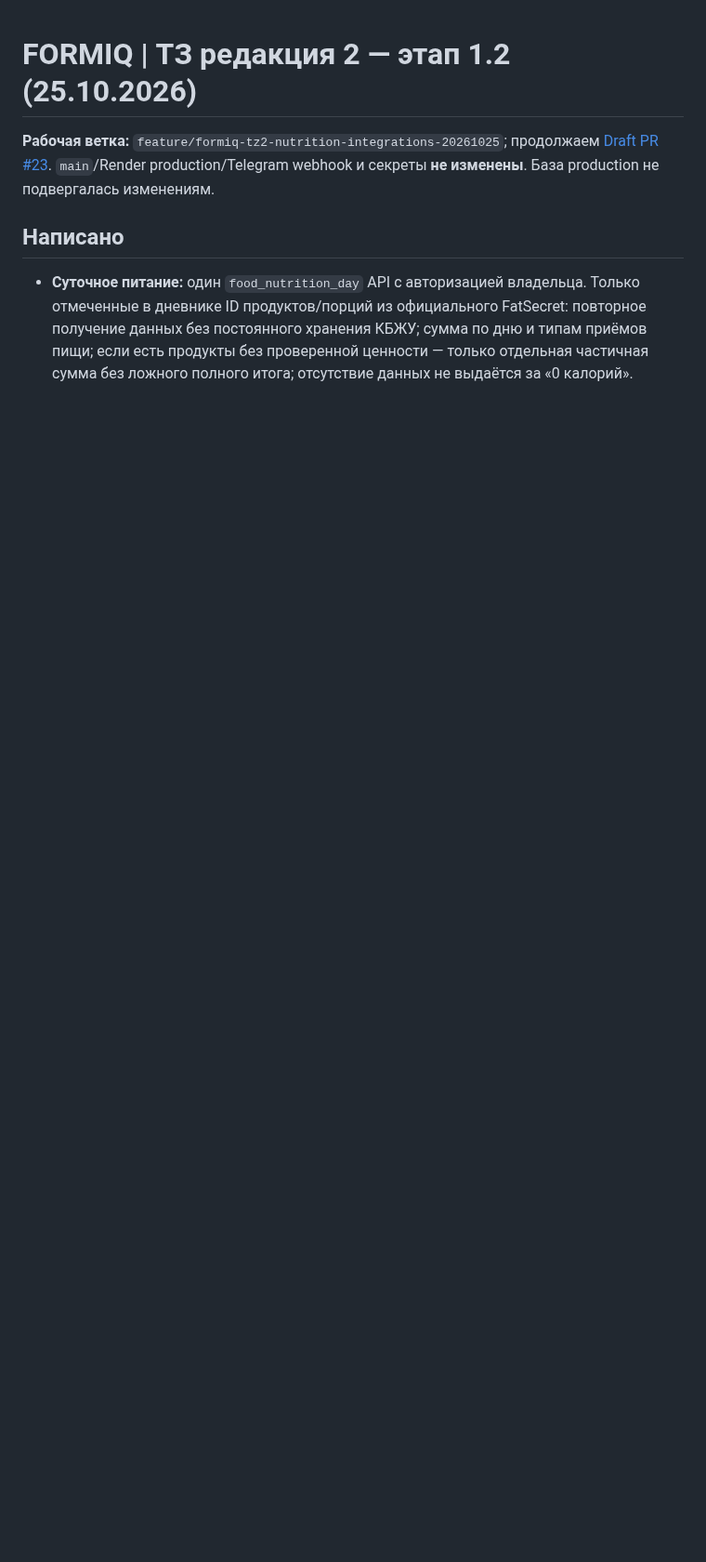
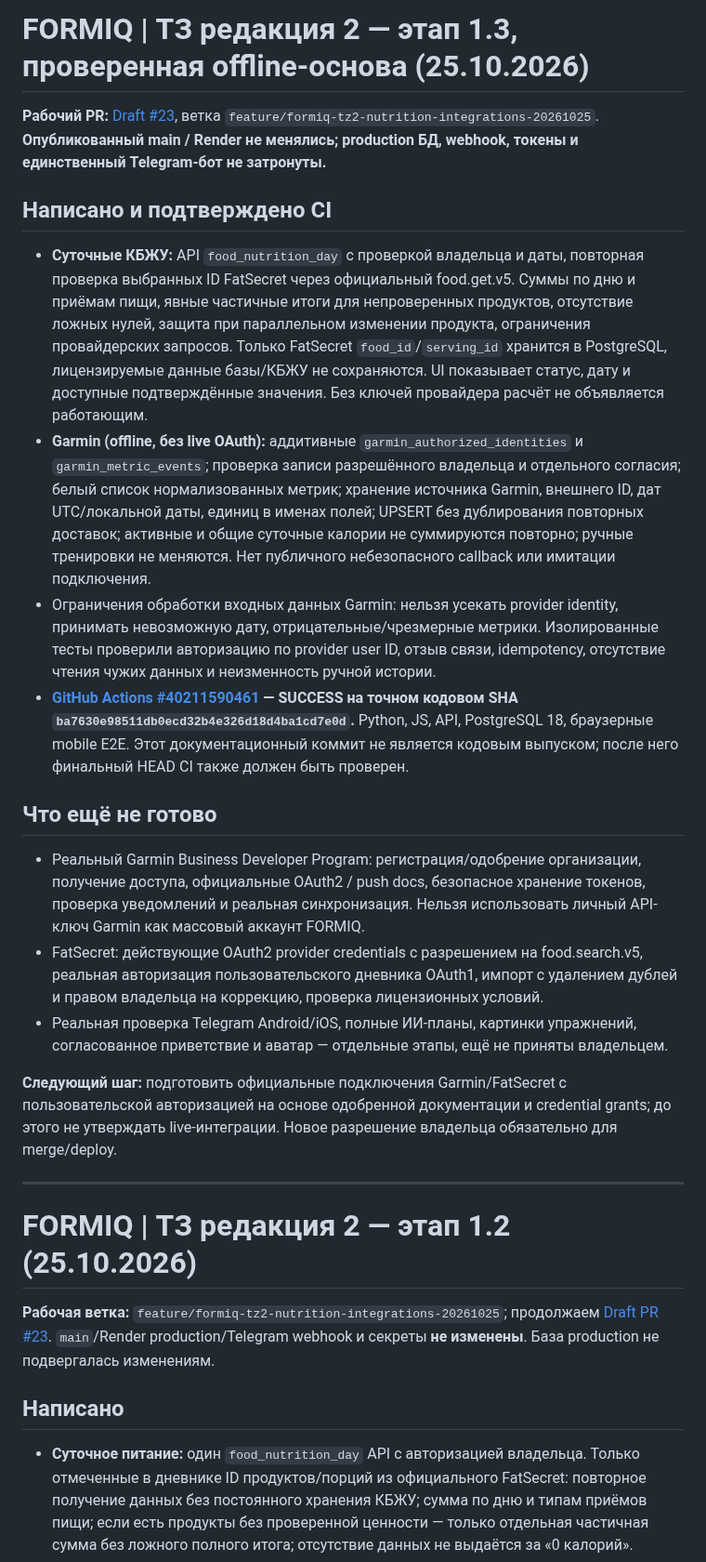
Before and after one commit to smirnovka907-crypto/formiq-bot, a Markdown page: docs/PROJECT_STATUS.md, the part around the change. Shown at 93% size. Rendered like a GitHub page; blank space fills up the shorter version.

Commit message:
docs: record verified TZ2 nutrition and Garmin offline integration, remaining OAuth blockers

```diff
--- a/docs/PROJECT_STATUS.md
+++ b/docs/PROJECT_STATUS.md
@@ -1,3 +1,22 @@
+# FORMIQ | ТЗ редакция 2 — этап 1.3, проверенная offline-основа (25.10.2026)
+
+**Рабочий PR:** [Draft #23](https://github.com/smirnovka907-crypto/formiq-bot/pull/23), ветка `feature/formiq-tz2-nutrition-integrations-20261025`. **Опубликованный main / Render не менялись; production БД, webhook, токены и единственный Telegram-бот не затронуты.**
+
+## Написано и подтверждено CI
+- **Суточные КБЖУ:** API `food_nutrition_day` с проверкой владельца и даты, повторная проверка выбранных ID FatSecret через официальный food.get.v5. Суммы по дню и приёмам пищи, явные частичные итоги для непроверенных продуктов, отсутствие ложных нулей, защита при параллельном изменении продукта, ограничения провайдерских запросов. Только FatSecret `food_id`/`serving_id` хранится в PostgreSQL, лицензируемые данные базы/КБЖУ не сохраняются. UI показывает статус, дату и доступные подтверждённые значения. Без ключей провайдера расчёт не объявляется работающим.
+- **Garmin (offline, без live OAuth):** аддитивные `garmin_authorized_identities` и `garmin_metric_events`; проверка записи разрешённого владельца и отдельного согласия; белый список нормализованных метрик; хранение источника Garmin, внешнего ID, дат UTC/локальной даты, единиц в именах полей; UPSERT без дублирования повторных доставок; активные и общие суточные калории не суммируются повторно; ручные тренировки не меняются. Нет публичного небезопасного callback или имитации подключения.
+- Ограничения обработки входных данных Garmin: нельзя усекать provider identity, принимать невозможную дату, отрицательные/чрезмерные метрики. Изолированные тесты проверили авторизацию по provider user ID, отзыв связи, idempotency, отсутствие чтения чужих данных и неизменность ручной истории.
+- **[GitHub Actions #40211590461](https://github.com/smirnovka907-crypto/formiq-bot/actions/runs/40211590461) — SUCCESS на точном кодовом SHA `ba7630e98511db0ecd32b4e326d18d4ba1cd7e0d`.** Python, JS, API, PostgreSQL 18, браузерные mobile E2E. Этот документационный коммит не является кодовым выпуском; после него финальный HEAD CI также должен быть проверен.
+
+## Что ещё не готово
+- Реальный Garmin Business Developer Program: регистрация/одобрение организации, получение доступа, официальные OAuth2 / push docs, безопасное хранение токенов, проверка уведомлений и реальная синхронизация. Нельзя использовать личный API-ключ Garmin как массовый аккаунт FORMIQ.
+- FatSecret: действующие OAuth2 provider credentials с разрешением на food.search.v5, реальная авторизация пользовательского дневника OAuth1, импорт с удалением дублей и правом владельца на коррекцию, проверка лицензионных условий.
+- Реальная проверка Telegram Android/iOS, полные ИИ-планы, картинки упражнений, согласованное приветствие и аватар — отдельные этапы, ещё не приняты владельцем.
+
+**Следующий шаг:** подготовить официальные подключения Garmin/FatSecret с пользовательской авторизацией на основе одобренной документации и credential grants; до этого не утверждать live-интеграции. Новое разрешение владельца обязательно для merge/deploy.
+
+---
+
 # FORMIQ | ТЗ редакция 2 — этап 1.2 (25.10.2026)
 
 **Рабочая ветка:** `feature/formiq-tz2-nutrition-integrations-20261025`; продолжаем [Draft PR #23](https://github.com/smirnovka907-crypto/formiq-bot/pull/23). `main`/Render production/Telegram webhook и секреты **не изменены**. База production не подвергалась изменениям.
```
